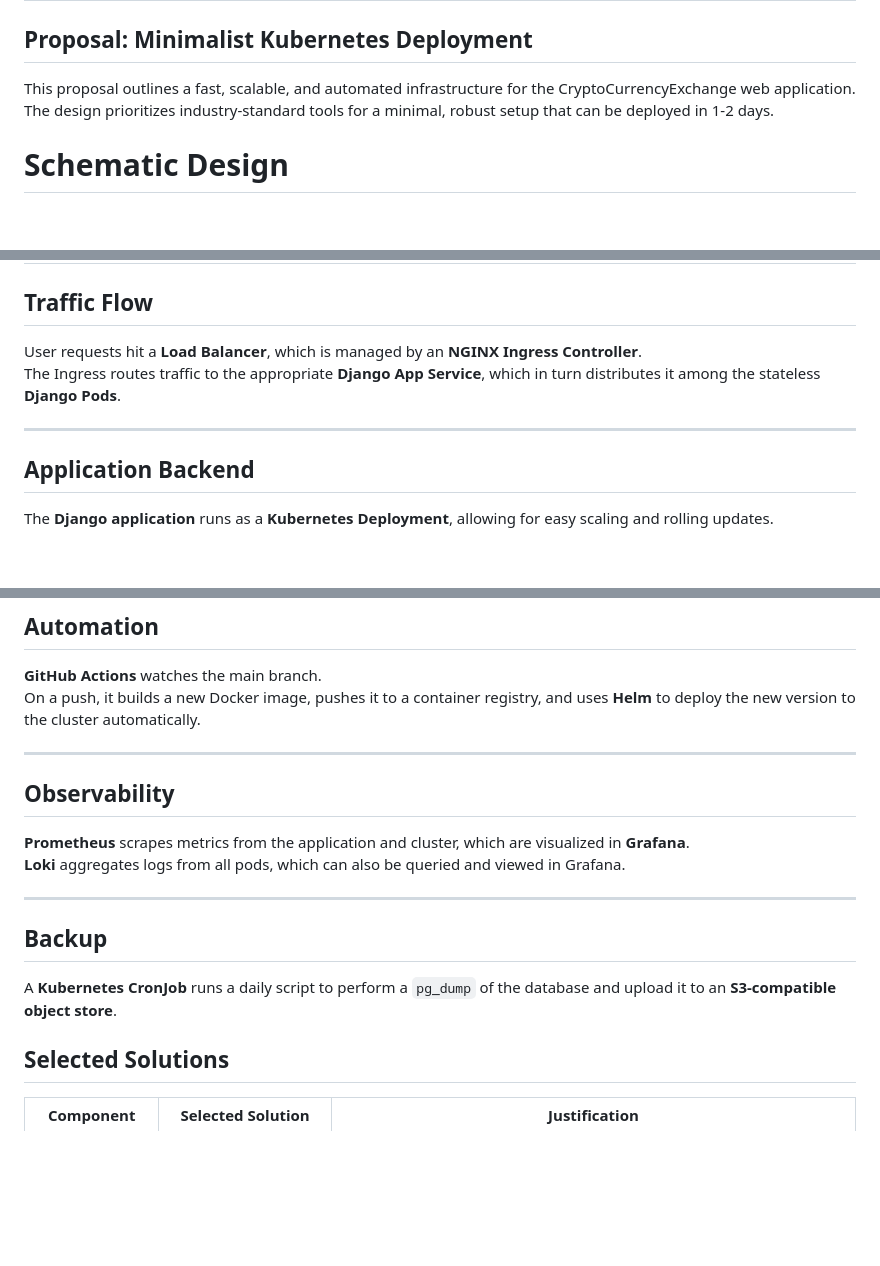
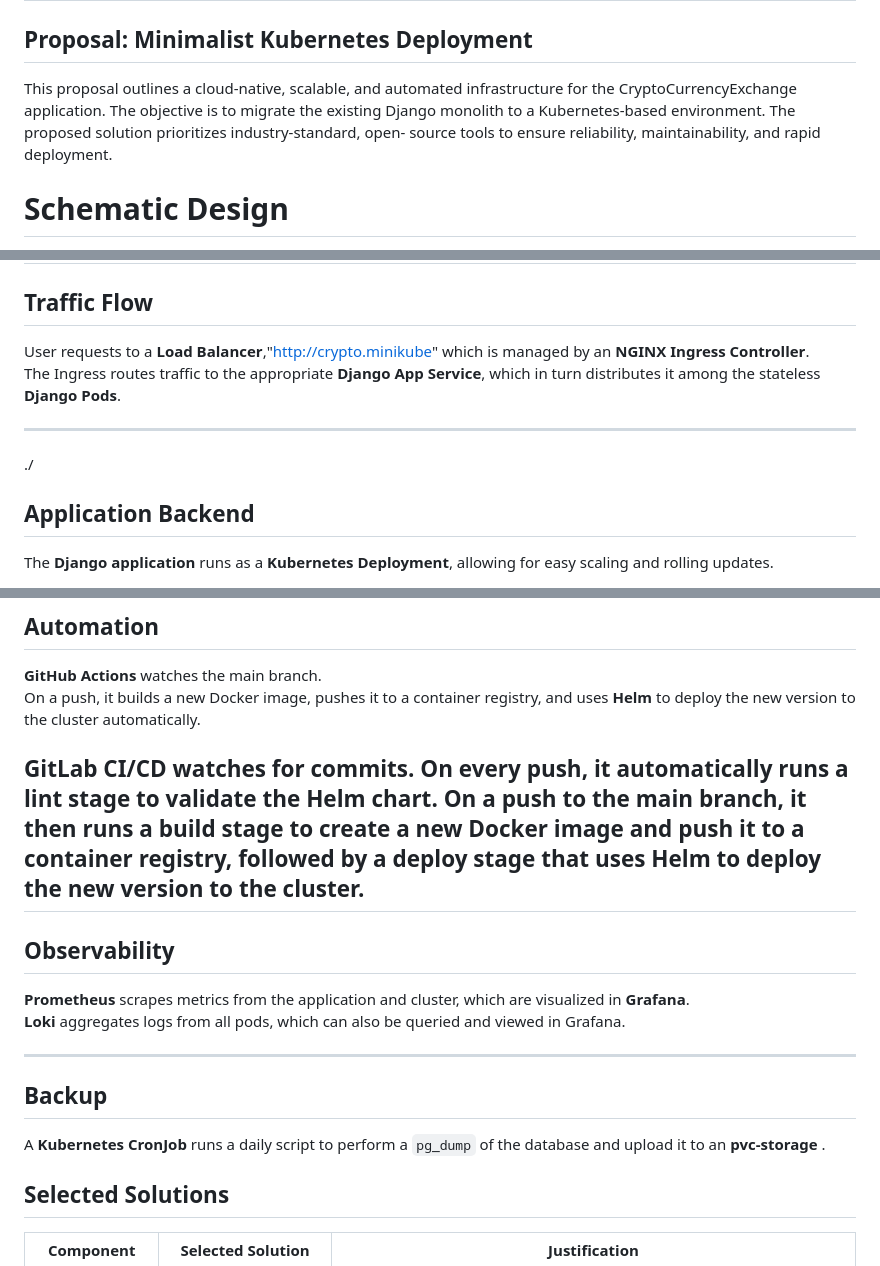
Before and after one commit to sharare-sadri/CryptoCurrency-exchange, a Markdown page: README.md, 3 parts joined by grey strips. GitHub-like rendering; blank space fills up the shorter version.

Commit message:
update-Readme-file

```diff
--- a/README.md
+++ b/README.md
@@ -1,7 +1,10 @@
 # CryptoCurrency-exchange
 
 ## Proposal: Minimalist Kubernetes Deployment
-This proposal outlines a fast, scalable, and automated infrastructure for the CryptoCurrencyExchange web application. The design prioritizes industry-standard tools for a minimal, robust setup that can be deployed in 1-2 days.
+This proposal outlines a cloud-native, scalable, and automated infrastructure for the
+CryptoCurrencyExchange application. The objective is to migrate the existing Django monolith
+to a Kubernetes-based environment. The proposed solution prioritizes industry-standard, open-
+source tools to ensure reliability, maintainability, and rapid deployment.
 
 # Schematic Design
 
@@ -12,11 +15,11 @@ The architecture is designed for simplicity and scalability within a Kubernetes
 ---
 
 ## Traffic Flow
-User requests hit a **Load Balancer**, which is managed by an **NGINX Ingress Controller**.
+User requests to a **Load Balancer**,"http://crypto.minikube" which is managed by an **NGINX Ingress Controller**.
 The Ingress routes traffic to the appropriate **Django App Service**, which in turn distributes it among the stateless **Django Pods**.
 
 ---
-
+./
 ## Application Backend
 The **Django application** runs as a **Kubernetes Deployment**, allowing for easy scaling and rolling updates.
 
@@ -33,6 +36,7 @@ A **Read Replica** can be easily added later for scalability.
 **GitHub Actions** watches the main branch.
 On a push, it builds a new Docker image, pushes it to a container registry, and uses **Helm** to deploy the new version to the cluster automatically.
 
+**GitLab CI/CD** watches for commits. On every push, it automatically runs a lint stage to validate the Helm chart. On a push to the main branch, it then runs a build stage to create a new Docker image and push it to a container registry, followed by a deploy stage that uses Helm to deploy the new version to the cluster.
 ---
 
 ## Observability
@@ -42,7 +46,7 @@ On a push, it builds a new Docker image, pushes it to a container registry, and
 ---
 
 ## Backup
-A **Kubernetes CronJob** runs a daily script to perform a `pg_dump` of the database and upload it to an **S3-compatible object store**.
+A **Kubernetes CronJob** runs a daily script to perform a `pg_dump` of the database and upload it to an **pvc-storage** .
 
 
 ## Selected Solutions
```
Also changed, not shown: other parts of README.md (+10 -10 lines).
